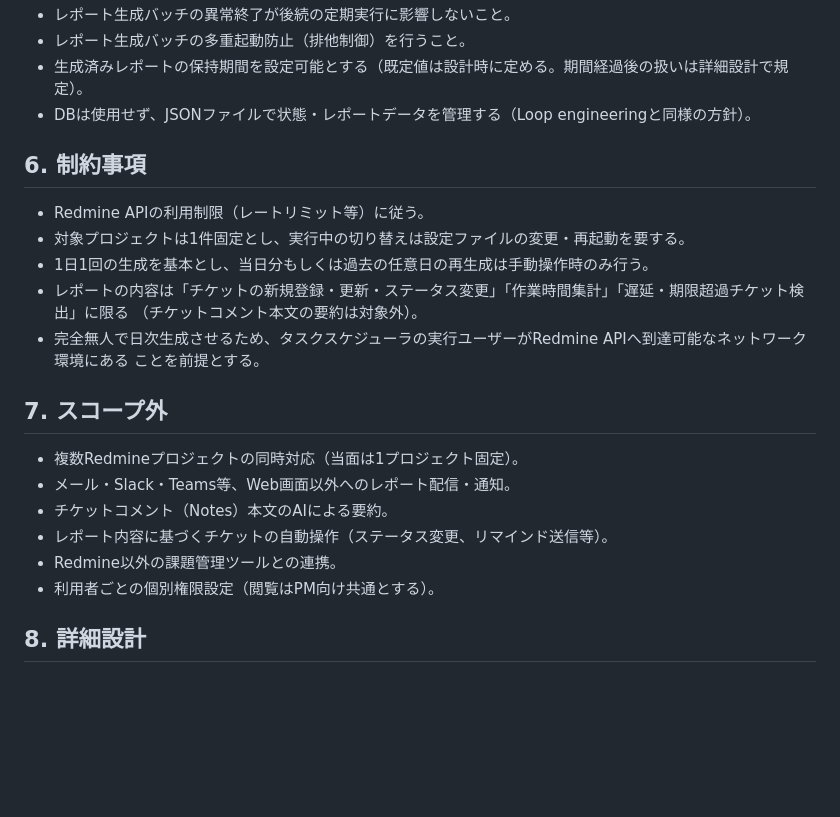
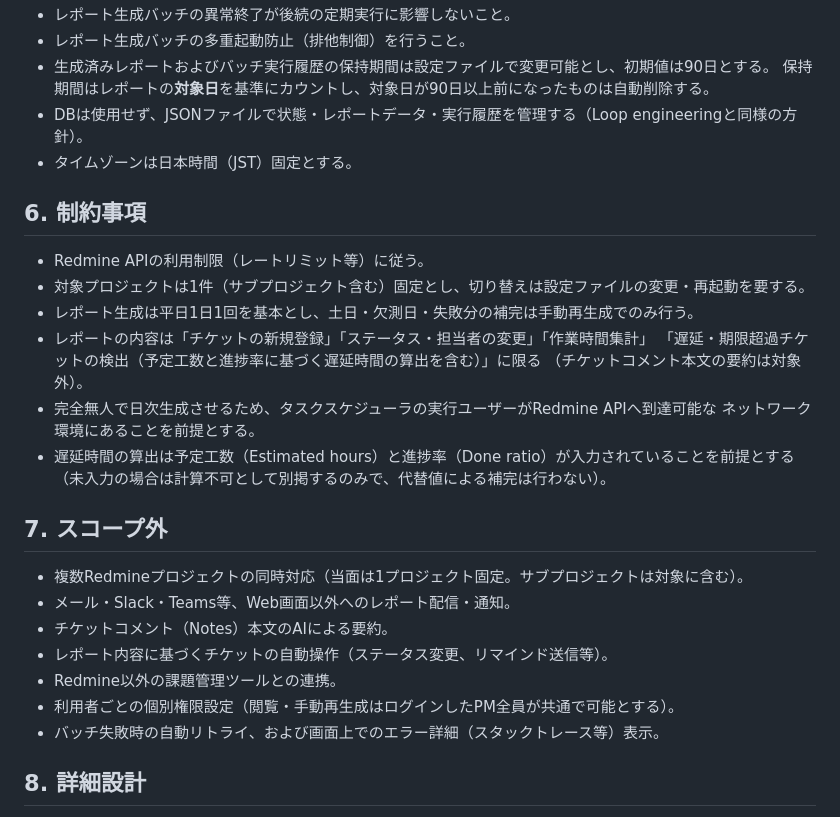
Before and after one commit to theta1211/Redmine-pm-report, a Markdown page: docs/requirements/requirements.md, the part around one of its changes. Rendered like a GitHub page; blank space fills up the shorter version.

```diff
--- a/docs/requirements/requirements.md
+++ b/docs/requirements/requirements.md
@@ -78,24 +120,30 @@ Windows統合認証によるWeb画面アクセス制御）を踏襲する。
 - レポート生成バッチの異常終了が後続の定期実行に影響しないこと。
 - レポート生成バッチの多重起動防止（排他制御）を行うこと。
-- 生成済みレポートの保持期間を設定可能とする（既定値は設計時に定める。期間経過後の扱いは詳細設計で規定）。
-- DBは使用せず、JSONファイルで状態・レポートデータを管理する（Loop engineeringと同様の方針）。
+- 生成済みレポートおよびバッチ実行履歴の保持期間は設定ファイルで変更可能とし、初期値は90日とする。
+  保持期間はレポートの**対象日**を基準にカウントし、対象日が90日以上前になったものは自動削除する。
+- DBは使用せず、JSONファイルで状態・レポートデータ・実行履歴を管理する（Loop engineeringと同様の方針）。
+- タイムゾーンは日本時間（JST）固定とする。
 
 ## 6. 制約事項
 - Redmine APIの利用制限（レートリミット等）に従う。
-- 対象プロジェクトは1件固定とし、実行中の切り替えは設定ファイルの変更・再起動を要する。
-- 1日1回の生成を基本とし、当日分もしくは過去の任意日の再生成は手動操作時のみ行う。
-- レポートの内容は「チケットの新規登録・更新・ステータス変更」「作業時間集計」「遅延・期限超過チケット検出」に限る
+- 対象プロジェクトは1件（サブプロジェクト含む）固定とし、切り替えは設定ファイルの変更・再起動を要する。
+- レポート生成は平日1日1回を基本とし、土日・欠測日・失敗分の補完は手動再生成でのみ行う。
+- レポートの内容は「チケットの新規登録」「ステータス・担当者の変更」「作業時間集計」
+  「遅延・期限超過チケットの検出（予定工数と進捗率に基づく遅延時間の算出を含む）」に限る
   （チケットコメント本文の要約は対象外）。
-- 完全無人で日次生成させるため、タスクスケジューラの実行ユーザーがRedmine APIへ到達可能なネットワーク環境にある
-  ことを前提とする。
+- 完全無人で日次生成させるため、タスクスケジューラの実行ユーザーがRedmine APIへ到達可能な
+  ネットワーク環境にあることを前提とする。
+- 遅延時間の算出は予定工数（Estimated hours）と進捗率（Done ratio）が入力されていることを前提とする
+  （未入力の場合は計算不可として別掲するのみで、代替値による補完は行わない）。
 
 ## 7. スコープ外
-- 複数Redmineプロジェクトの同時対応（当面は1プロジェクト固定）。
+- 複数Redmineプロジェクトの同時対応（当面は1プロジェクト固定。サブプロジェクトは対象に含む）。
 - メール・Slack・Teams等、Web画面以外へのレポート配信・通知。
 - チケットコメント（Notes）本文のAIによる要約。
 - レポート内容に基づくチケットの自動操作（ステータス変更、リマインド送信等）。
 - Redmine以外の課題管理ツールとの連携。
-- 利用者ごとの個別権限設定（閲覧はPM向け共通とする）。
+- 利用者ごとの個別権限設定（閲覧・手動再生成はログインしたPM全員が共通で可能とする）。
+- バッチ失敗時の自動リトライ、および画面上でのエラー詳細（スタックトレース等）表示。
 
 ## 8. 詳細設計
 技術スタック・データ設計・API連携仕様・画面仕様等の詳細は、要件確定後に`docs/design/`配下に作成する
```
Also changed, not shown: other parts of docs/requirements/requirements.md (+85 -43 lines).
